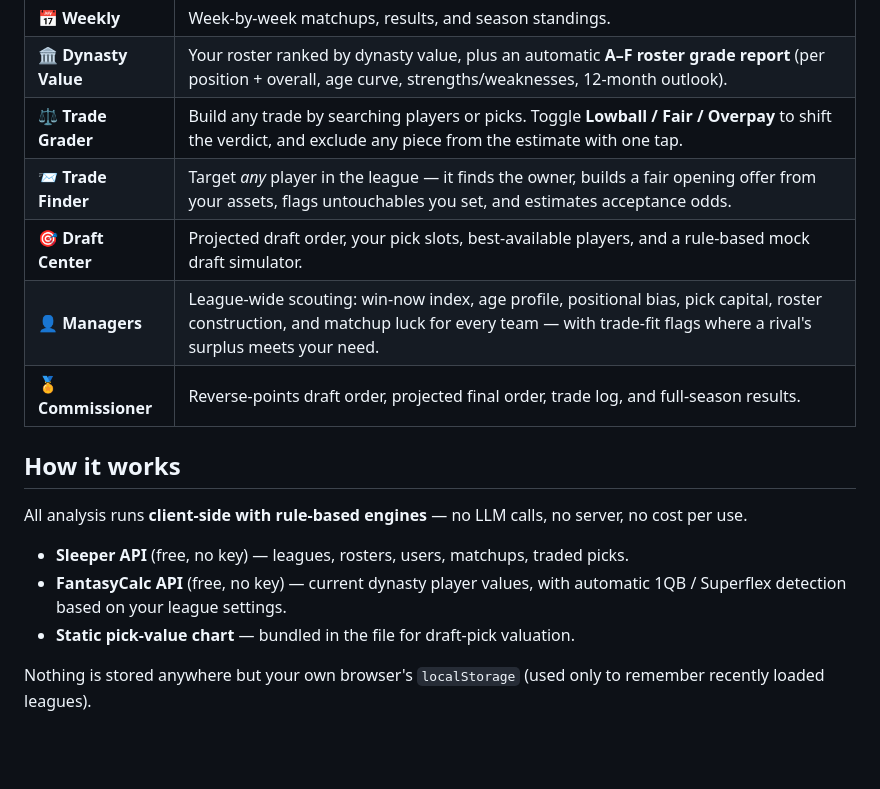
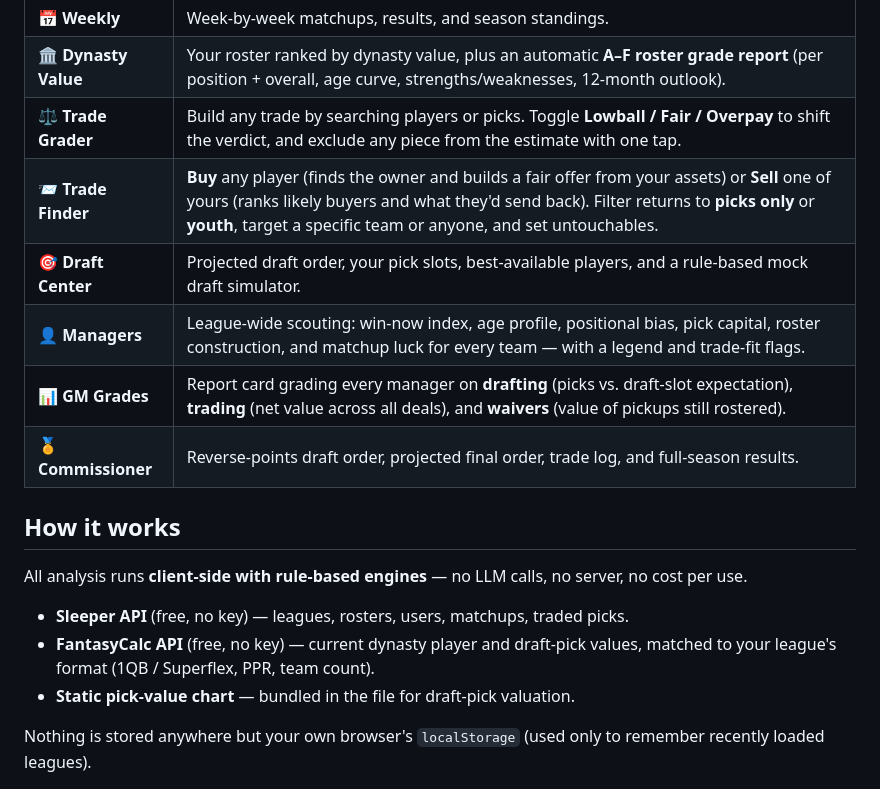
Before and after one commit to kmiller2316/dynasty-command-hub, a Markdown page: README.md, the part around the change. GitHub-like rendering; blank space fills up the shorter version.

Commit message:
Update README: Trade Finder sell mode, GM Grades, format-matched values

```diff
--- a/README.md
+++ b/README.md
@@ -17,9 +17,10 @@ Open it on your phone in Safari → **Share → Add to Home Screen** to install
 | 📅 **Weekly** | Week-by-week matchups, results, and season standings. |
 | 🏛️ **Dynasty Value** | Your roster ranked by dynasty value, plus an automatic **A–F roster grade report** (per position + overall, age curve, strengths/weaknesses, 12-month outlook). |
 | ⚖️ **Trade Grader** | Build any trade by searching players or picks. Toggle **Lowball / Fair / Overpay** to shift the verdict, and exclude any piece from the estimate with one tap. |
-| 📨 **Trade Finder** | Target *any* player in the league — it finds the owner, builds a fair opening offer from your assets, flags untouchables you set, and estimates acceptance odds. |
+| 📨 **Trade Finder** | **Buy** any player (finds the owner and builds a fair offer from your assets) or **Sell** one of yours (ranks likely buyers and what they'd send back). Filter returns to **picks only** or **youth**, target a specific team or anyone, and set untouchables. |
 | 🎯 **Draft Center** | Projected draft order, your pick slots, best-available players, and a rule-based mock draft simulator. |
-| 👤 **Managers** | League-wide scouting: win-now index, age profile, positional bias, pick capital, roster construction, and matchup luck for every team — with trade-fit flags where a rival's surplus meets your need. |
+| 👤 **Managers** | League-wide scouting: win-now index, age profile, positional bias, pick capital, roster construction, and matchup luck for every team — with a legend and trade-fit flags. |
+| 📊 **GM Grades** | Report card grading every manager on **drafting** (picks vs. draft-slot expectation), **trading** (net value across all deals), and **waivers** (value of pickups still rostered). |
 | 🏅 **Commissioner** | Reverse-points draft order, projected final order, trade log, and full-season results. |
 
 ## How it works
@@ -27,7 +28,7 @@ Open it on your phone in Safari → **Share → Add to Home Screen** to install
 All analysis runs **client-side with rule-based engines** — no LLM calls, no server, no cost per use.
 
 - **Sleeper API** (free, no key) — leagues, rosters, users, matchups, traded picks.
-- **FantasyCalc API** (free, no key) — current dynasty player values, with automatic 1QB / Superflex detection based on your league settings.
+- **FantasyCalc API** (free, no key) — current dynasty player and draft-pick values, matched to your league's format (1QB / Superflex, PPR, team count).
 - **Static pick-value chart** — bundled in the file for draft-pick valuation.
 
 Nothing is stored anywhere but your own browser's `localStorage` (used only to remember recently loaded leagues).
```
